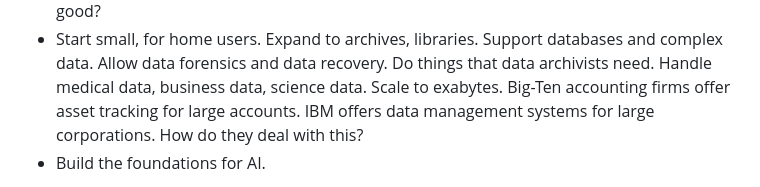
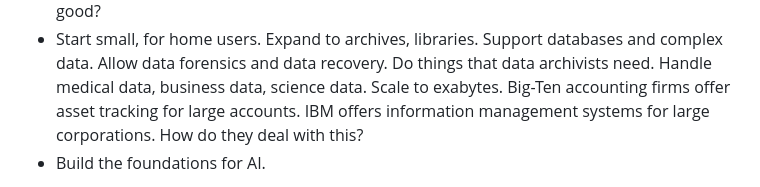
Before and after one commit to linas/archeo, a Markdown page: README.md, the part around the change. Drawn GitHub-style.

```diff
--- a/README.md
+++ b/README.md
@@ -55,8 +55,8 @@ inspires developers and sustains users. So here:
   databases and complex data. Allow data forensics and data recovery.
   Do things that data archivists need. Handle medical data, business data,
   science data. Scale to exabytes. Big-Ten accounting firms offer
-  asset tracking for large accounts. IBM offers data management systems
-  for large corporations. How do they deal with this?
+  asset tracking for large accounts. IBM offers information management
+  systems for large corporations. How do they deal with this?
 * Build the foundations for AI.
 
 Don't laugh at that last bullet. Yes, you and I both are tired of the
```
Also changed, not shown: Systems-Survey.md (added, +11 -0 lines).
